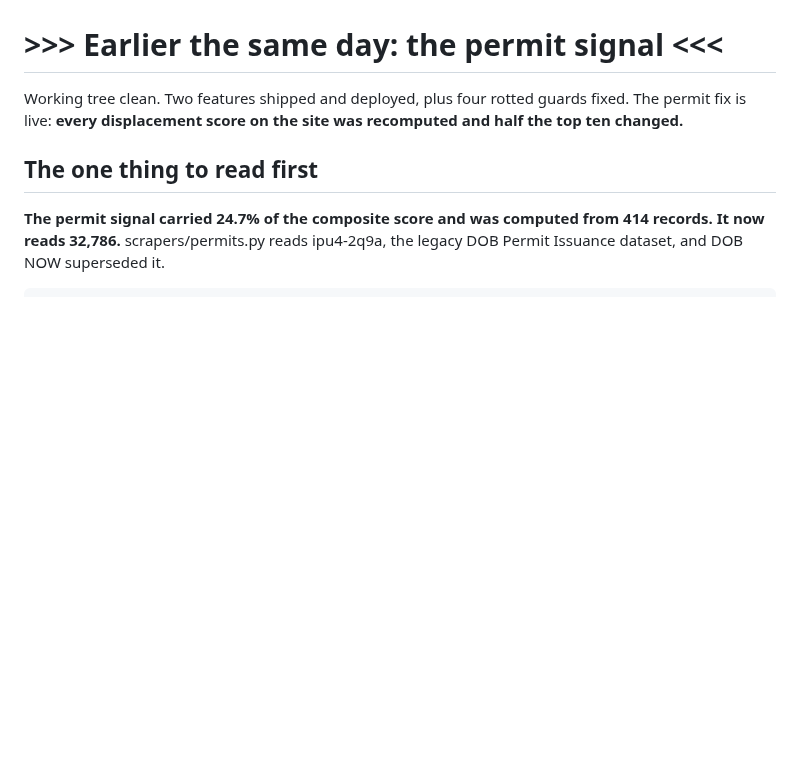
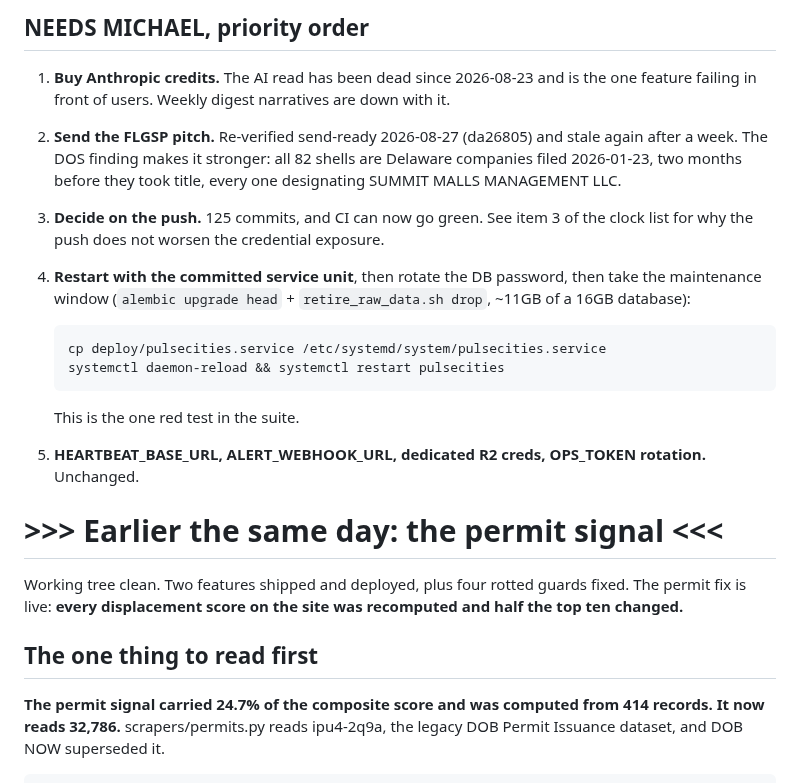
Before and after one commit to michaelespin15-code/pulsecities, a Markdown page: docs/CHECKPOINT.md, the part around one of its changes. Rendered like a GitHub page; blank space fills up the shorter version.

```diff
--- a/docs/CHECKPOINT.md
+++ b/docs/CHECKPOINT.md
@@ -142,3 +176,24 @@ the permit signal was 414 rows. It has never been calibrated against a real one.
+## NEEDS MICHAEL, priority order
+
+1. **Buy Anthropic credits.** The AI read has been dead since 2026-08-23 and is
+   the one feature failing in front of users. Weekly digest narratives are down
+   with it.
+2. **Send the FLGSP pitch.** Re-verified send-ready 2026-08-27 (da26805) and
+   stale again after a week. The DOS finding makes it stronger: all 82 shells
+   are Delaware companies filed 2026-01-23, two months before they took title,
+   every one designating SUMMIT MALLS MANAGEMENT LLC.
+3. **Decide on the push.** 125 commits, and CI can now go green. See item 3 of
+   the clock list for why the push does not worsen the credential exposure.
+4. **Restart with the committed service unit**, then rotate the DB password,
+   then take the maintenance window (`alembic upgrade head` +
+   `retire_raw_data.sh drop`, ~11GB of a 16GB database):
+
+       cp deploy/pulsecities.service /etc/systemd/system/pulsecities.service
+       systemctl daemon-reload && systemctl restart pulsecities
+
+   This is the one red test in the suite.
+5. **HEARTBEAT_BASE_URL, ALERT_WEBHOOK_URL, dedicated R2 creds, OPS_TOKEN
+   rotation.** Unchanged.
 
 # >>> Earlier the same day: the permit signal <<<
 
```
Also changed, not shown: other parts of docs/CHECKPOINT.md (+154 -120 lines).
